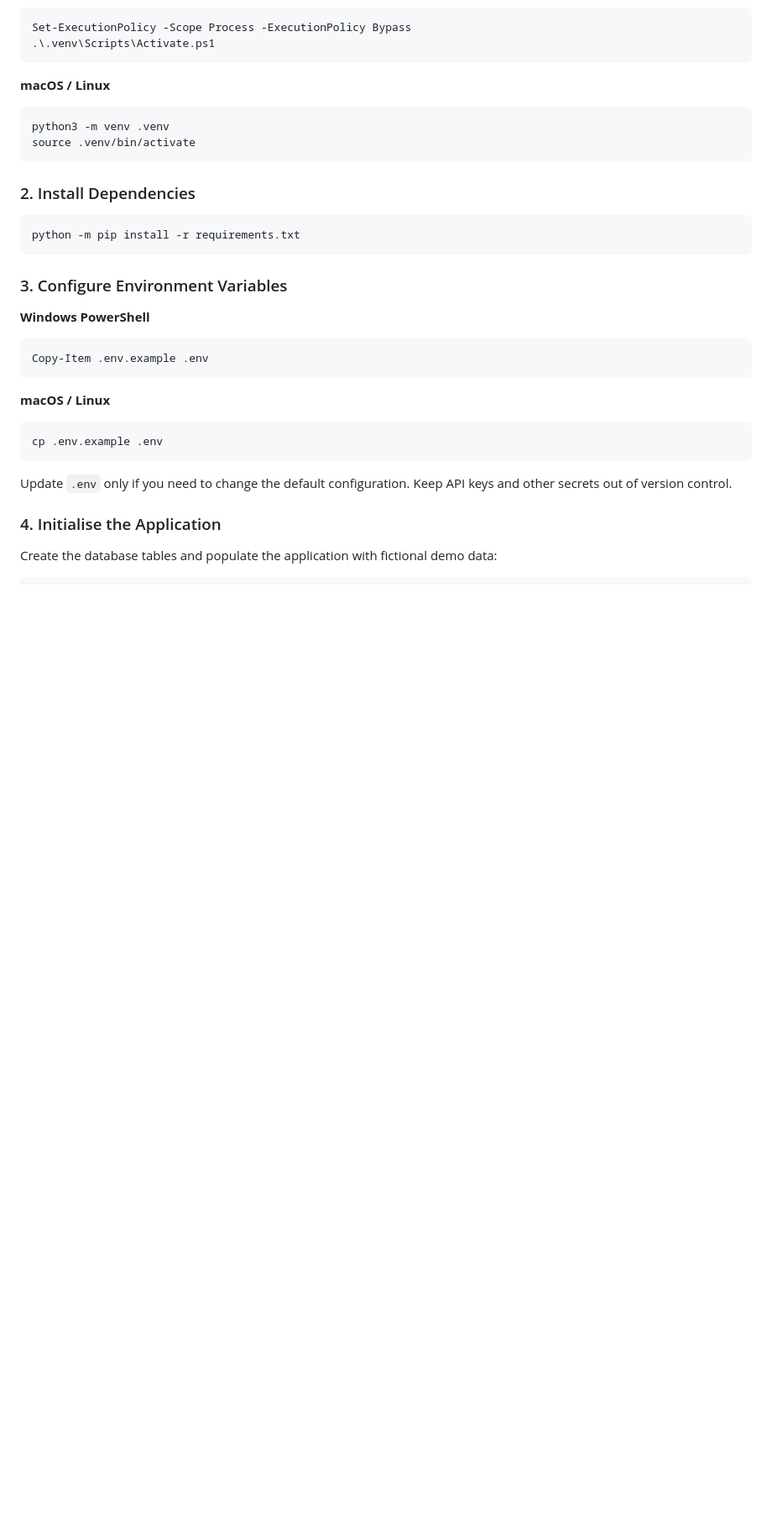
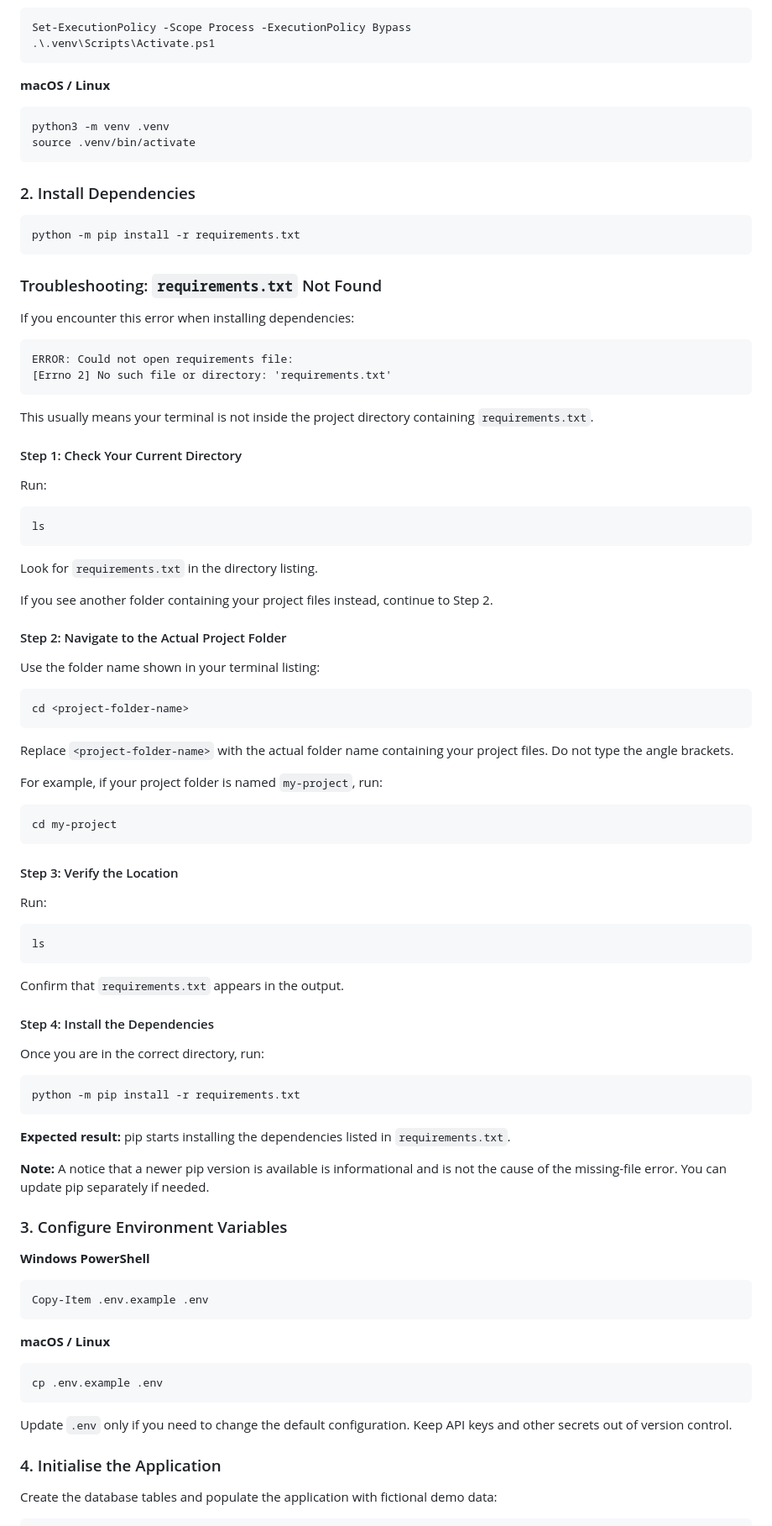
Before and after one commit to Bhargavi29902/IIP-Team-34, a Markdown page: README.md, the part around the change. Shown at 84% size. Drawn GitHub-style; blank space fills up the shorter version.

Commit message:
detailed readme with error messages

````diff
--- a/README.md
+++ b/README.md
@@ -46,6 +46,68 @@ source .venv/bin/activate
 ```bash
 python -m pip install -r requirements.txt
 ```
+### Troubleshooting: `requirements.txt` Not Found
+
+If you encounter this error when installing dependencies:
+
+```text
+ERROR: Could not open requirements file:
+[Errno 2] No such file or directory: 'requirements.txt'
+```
+
+This usually means your terminal is not inside the project directory containing `requirements.txt`.
+
+#### Step 1: Check Your Current Directory
+
+Run:
+
+```powershell
+ls
+```
+
+Look for `requirements.txt` in the directory listing.
+
+If you see another folder containing your project files instead, continue to Step 2.
+
+#### Step 2: Navigate to the Actual Project Folder
+
+Use the folder name shown in your terminal listing:
+
+```powershell
+cd <project-folder-name>
+```
+
+Replace `<project-folder-name>` with the actual folder name containing your project files. Do not type the angle brackets.
+
+For example, if your project folder is named `my-project`, run:
+
+```powershell
+cd my-project
+```
+
+#### Step 3: Verify the Location
+
+Run:
+
+```powershell
+ls
+```
+
+Confirm that `requirements.txt` appears in the output.
+
+#### Step 4: Install the Dependencies
+
+Once you are in the correct directory, run:
+
+```powershell
+python -m pip install -r requirements.txt
+```
+
+**Expected result:** pip starts installing the dependencies listed in `requirements.txt`.
+
+**Note:** A notice that a newer pip version is available is informational and is not the cause of the missing-file error. You can update pip separately if needed.
+
+
 
 ### 3. Configure Environment Variables
 
````
